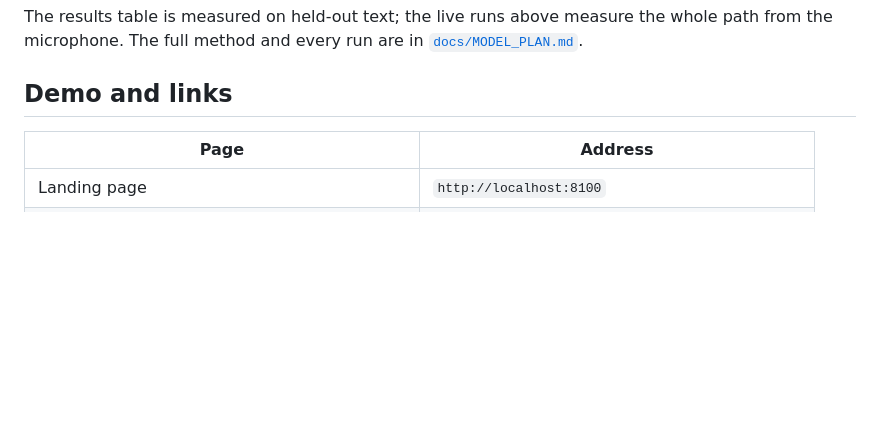
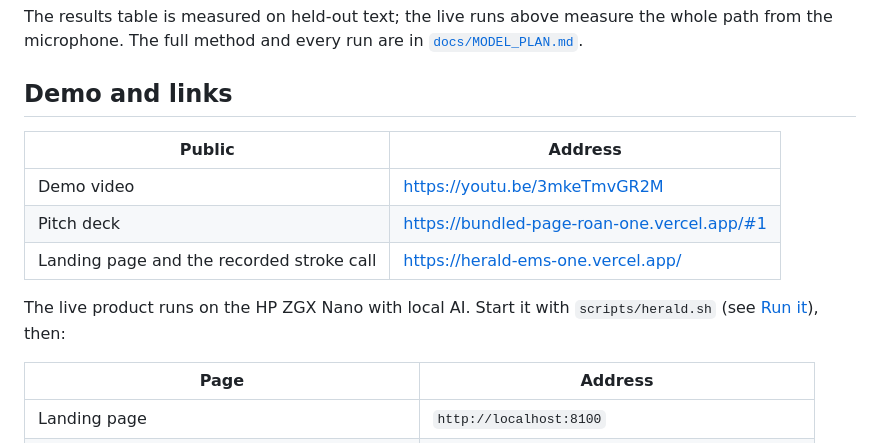
Before and after one commit to projects-hacks/herald-ems, a Markdown page: README.md, the part around one of its changes. Rendered like a GitHub page; blank space fills up the shorter version.

Commit message:
README: public demo video, pitch deck and landing page links

```diff
--- a/README.md
+++ b/README.md
@@ -106,6 +108,14 @@ The full method and every run are in [`docs/MODEL_PLAN.md`](docs/MODEL_PLAN.md).
 
 ## Demo and links
 
+| Public | Address |
+|---|---|
+| Demo video | https://youtu.be/3mkeTmvGR2M |
+| Pitch deck | https://bundled-page-roan-one.vercel.app/#1 |
+| Landing page and the recorded stroke call | https://herald-ems-one.vercel.app/ |
+
+The live product runs on the HP ZGX Nano with local AI. Start it with `scripts/herald.sh` (see [Run it](#run-it)), then:
+
 | Page | Address |
 |---|---|
 | Landing page | `http://localhost:8100` |
```
Also changed, not shown: other parts of README.md (+2 -0 lines).
